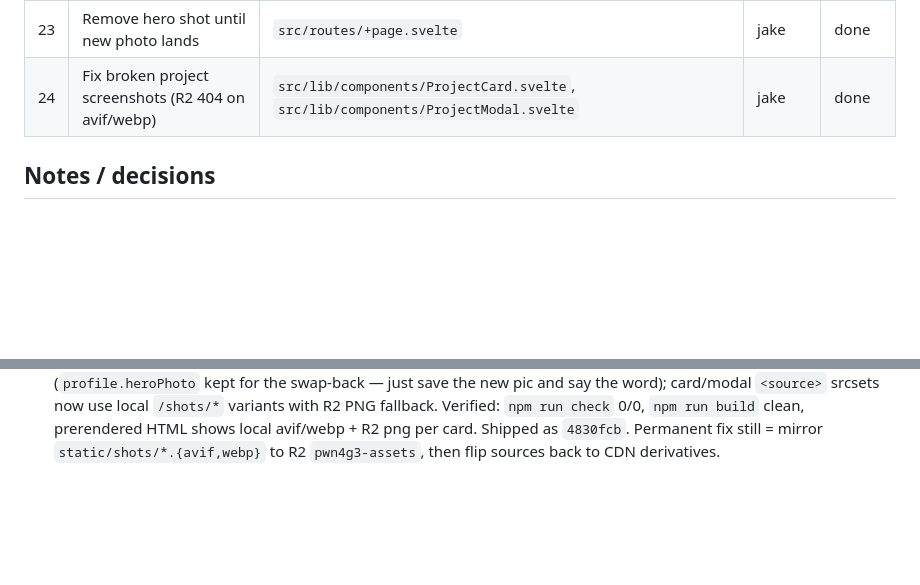
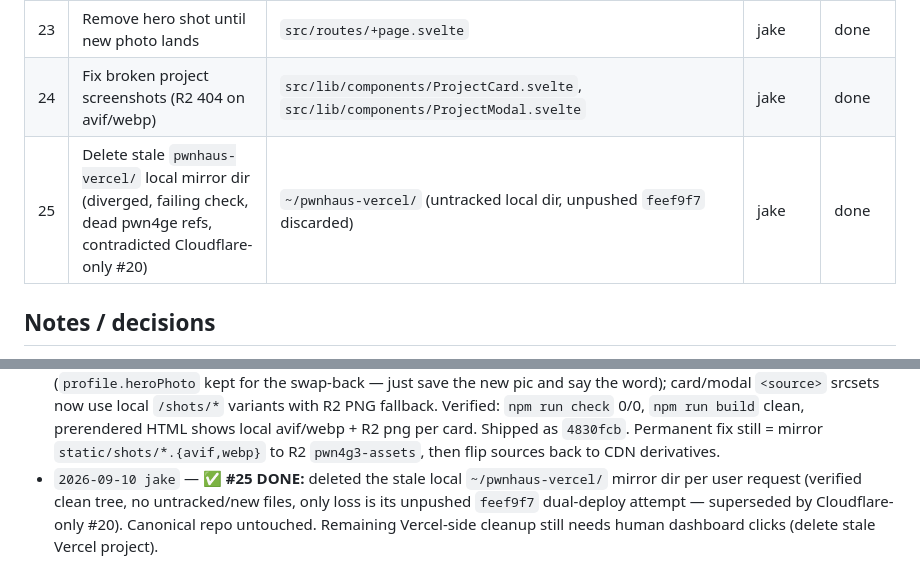
Before and after one commit to geekhaus314/pwnhaus, a Markdown page: TASKS.md, 2 parts joined by grey strips. GitHub-like rendering; blank space fills up the shorter version.

Commit message:
docs: #25 done, pwnhaus-vercel mirror dir removed

```diff
--- a/TASKS.md
+++ b/TASKS.md
@@ -56,6 +56,7 @@ Two opencode agents are working on this repo in parallel. **Read this file first
 | 22 | Telemetry ingestion HTTP endpoint (`POST /api/telemetry` via gateway → new `pwn4g3-telemetry` service) | `workers/telemetry/src/index.ts`, `workers/telemetry/wrangler.jsonc`, `workers/gateway/wrangler.jsonc`, `workers/gateway/src/index.ts`, `.github/workflows/deploy-cloudflare-backend.yml` | Otis | done |
 | 23 | Remove hero shot until new photo lands | `src/routes/+page.svelte` | jake | done |
 | 24 | Fix broken project screenshots (R2 404 on avif/webp) | `src/lib/components/ProjectCard.svelte`, `src/lib/components/ProjectModal.svelte` | jake | done |
+| 25 | Delete stale `pwnhaus-vercel/` local mirror dir (diverged, failing check, dead pwn4ge refs, contradicted Cloudflare-only #20) | `~/pwnhaus-vercel/` (untracked local dir, unpushed `feef9f7` discarded) | jake | done |
 ## Notes / decisions
 
 - Booking emails go to `geekhaus314@proton.me` via Resend. Env vars needed on Cloudflare Pages: `RESEND_API_KEY`, `BOOKING_EMAIL`.
@@ -94,3 +95,4 @@ Two opencode agents are working on this repo in parallel. **Read this file first
 - `2026-09-10 Otis` — ✅ **#22 DONE (code, not yet deployed):** stateless accept-and-log service (202 + id, 30/min/IP POST, 64KB cap, envelope validation), gateway binding+route+root listing, workflow deploys telemetry before gateway. Verified: `tsc` clean, both dry-runs clean (gateway shows 5 bindings), local `wrangler dev` GET 200 / POST 202 / bad-POST 400 + structured log, `npm run check` 0/0. Goes live on next push to main. No commit per rule.
 - `2026-09-10 jake` — 📣 **Claiming #23:** user asked to drop the hero shot until a better photo lands. Touching `src/routes/+page.svelte` only. `profile.heroPhoto` stays in `profile.ts` so the swap-back is one block. (Renumbered: originally logged as #22 before Otis claimed #22 for telemetry — his number stands.)
 - `2026-09-10 jake` — ✅ **#23 + #24 DONE:** hero `<picture>` block + dead CSS removed from `+page.svelte` (`profile.heroPhoto` kept for the swap-back — just save the new pic and say the word); card/modal `<source>` srcsets now use local `/shots/*` variants with R2 PNG fallback. Verified: `npm run check` 0/0, `npm run build` clean, prerendered HTML shows local avif/webp + R2 png per card. Shipped as `4830fcb`. Permanent fix still = mirror `static/shots/*.{avif,webp}` to R2 `pwn4g3-assets`, then flip sources back to CDN derivatives.
+- `2026-09-10 jake` — ✅ **#25 DONE:** deleted the stale local `~/pwnhaus-vercel/` mirror dir per user request (verified clean tree, no untracked/new files, only loss is its unpushed `feef9f7` dual-deploy attempt — superseded by Cloudflare-only #20). Canonical repo untouched. Remaining Vercel-side cleanup still needs human dashboard clicks (delete stale Vercel project).
```
